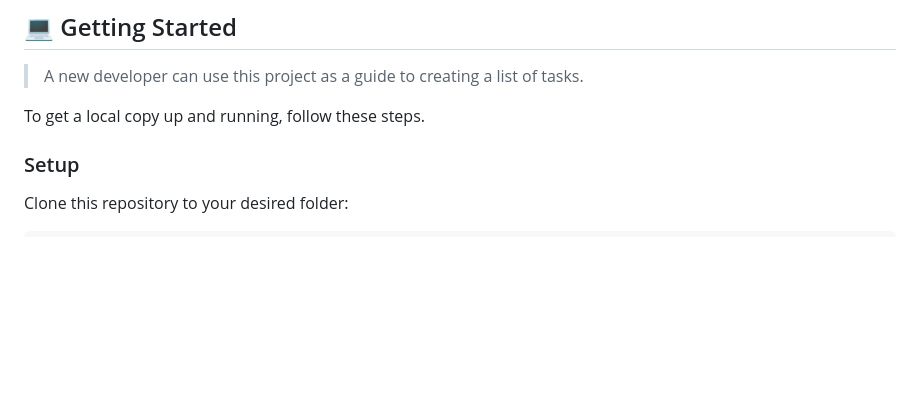
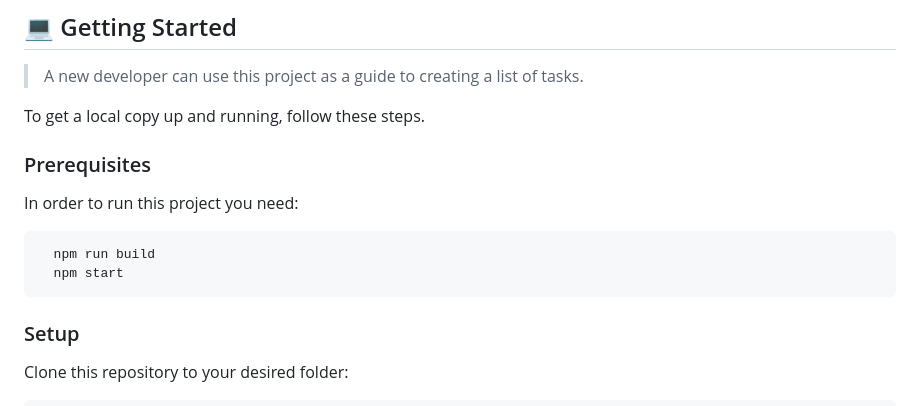
Before and after one commit to mohametalmeari/To-Do-List-Project, a Markdown page: README.md, the part around the change. Rendered like a GitHub page; blank space fills up the shorter version.

````diff
--- a/README.md
+++ b/README.md
@@ -83,6 +83,15 @@
 
 To get a local copy up and running, follow these steps.
 
+
+### Prerequisites
+
+In order to run this project you need:
+
+```sh
+  npm run build
+  npm start
+```
 
 ### Setup
 
````
